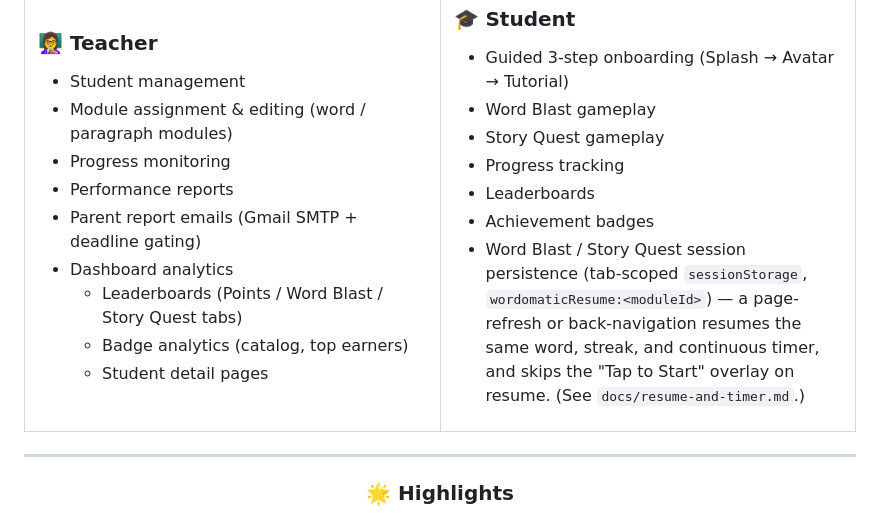
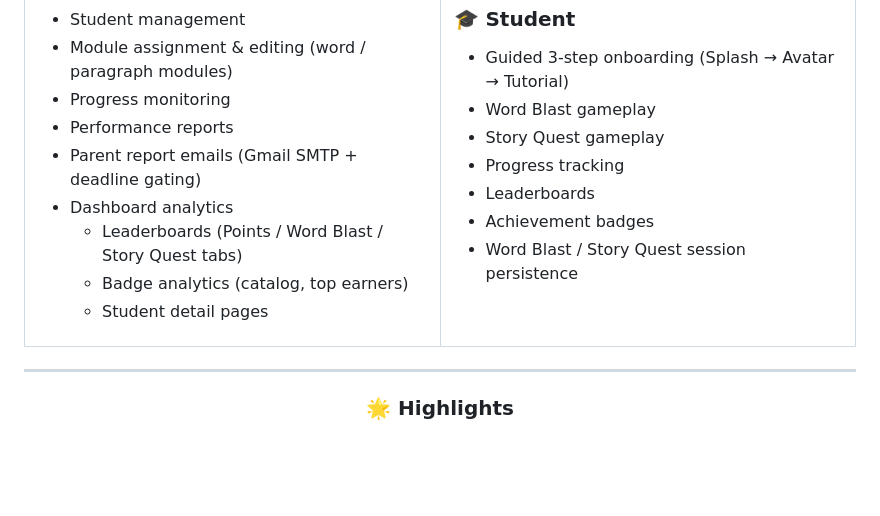
Before and after one commit to DanTechDeveloper/WORD-O-MATIC, a Markdown page: README.md, the part around the change. Drawn GitHub-style; blank space fills up the shorter version.

Commit message:
Update README to simplify session persistence description
Removed detailed explanation of session persistence for Word Blast / Story Quest.

```diff
--- a/README.md
+++ b/README.md
@@ -305,7 +305,7 @@ resources/
 - Progress tracking
 - Leaderboards
 - Achievement badges
-- Word Blast / Story Quest session persistence (tab-scoped `sessionStorage`, `wordomaticResume:<moduleId>`) — a page-refresh or back-navigation resumes the same word, streak, and continuous timer, and skips the "Tap to Start" overlay on resume. (See `docs/resume-and-timer.md`.)
+- Word Blast / Story Quest session persistence
 
 </td>
 </tr>
```
